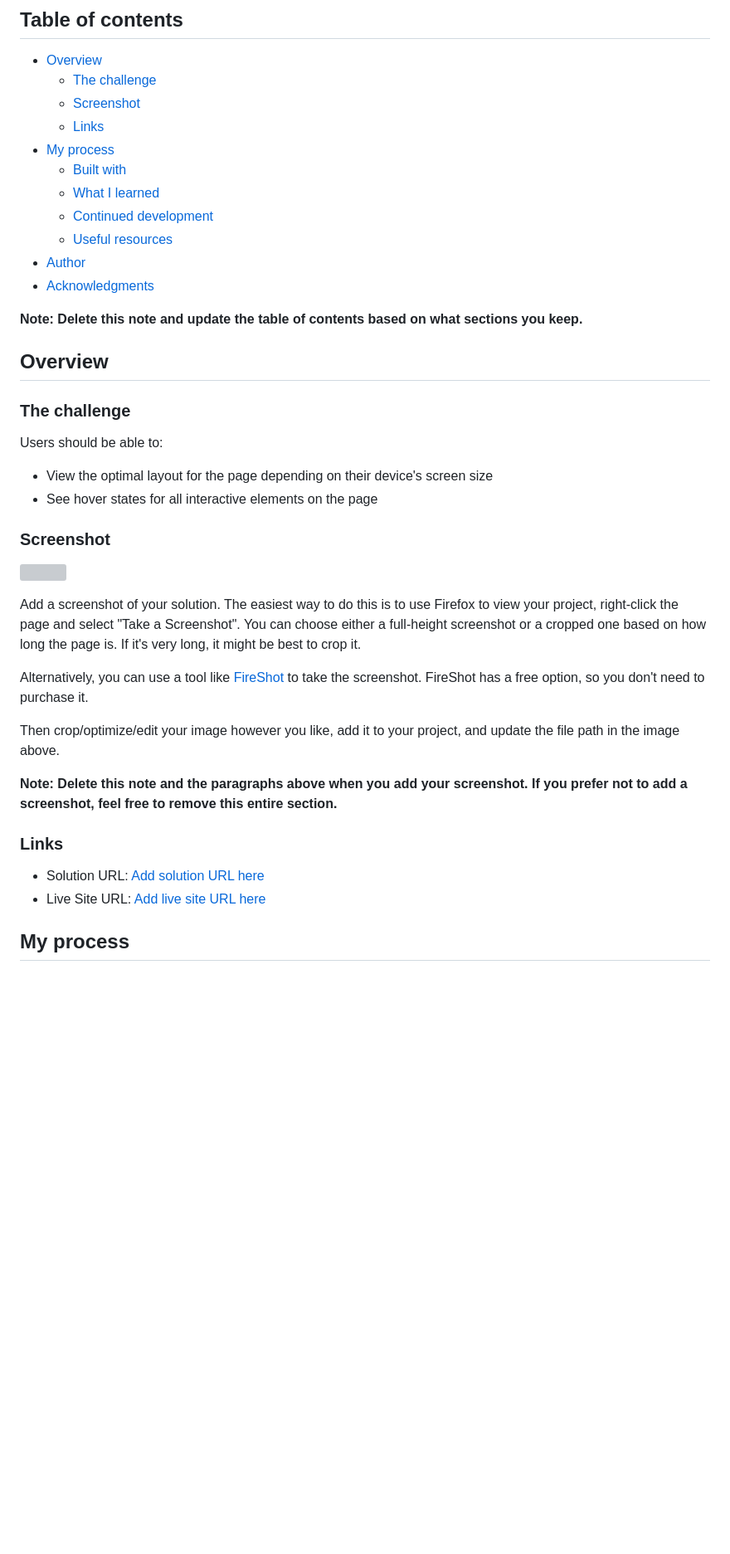
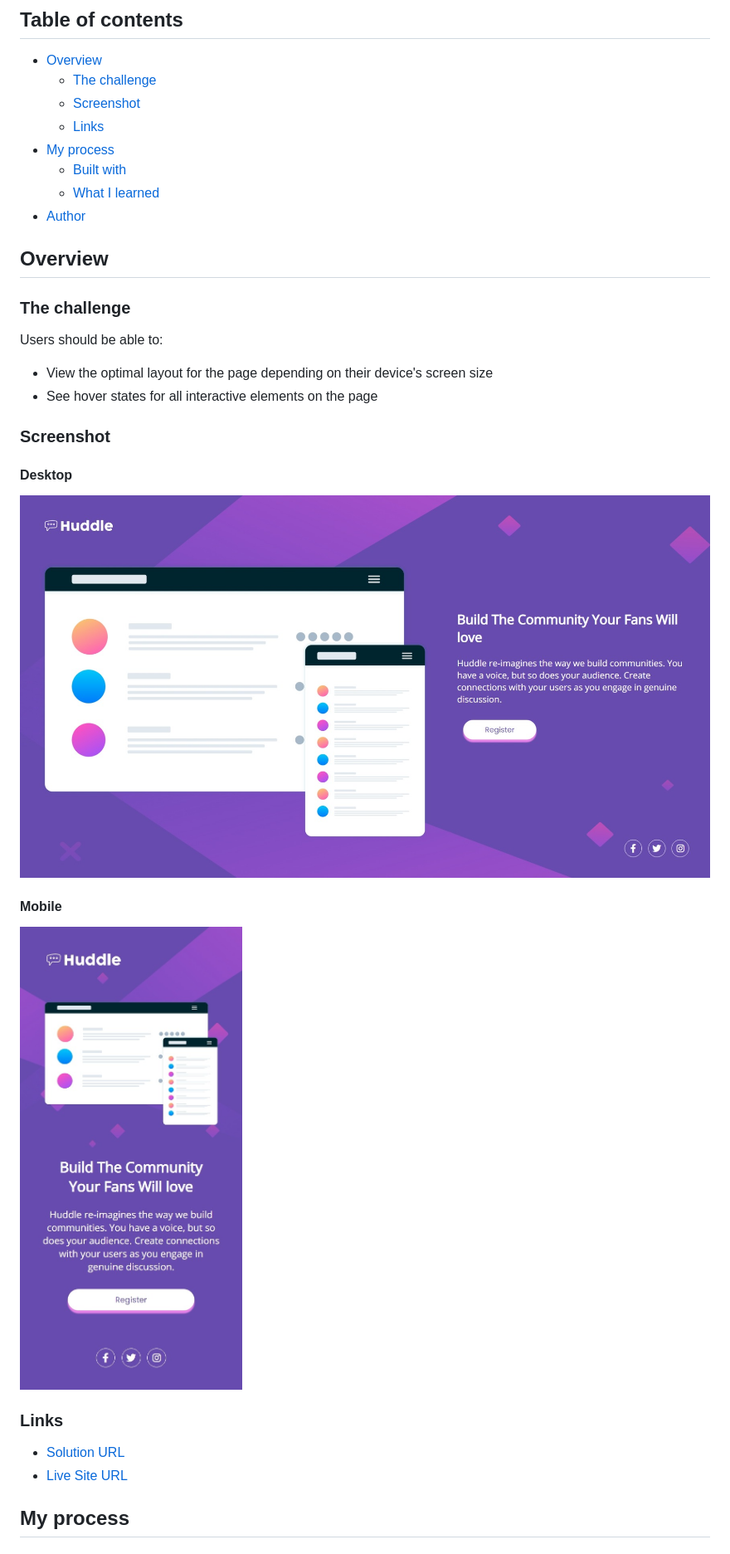
Before and after one commit to HadjerL/frontend-Mentor-huddle-landing-page, a Markdown page: README.md, the part around the change printed below. Shown: that part at 83% size. GitHub-like rendering; pictures changed too: images/Web capture_22-10-2022_163847_127.0.0.1.jpeg (added), images/Web capture_22-10-2022_163946_127.0.0.1.jpeg (added); blank space fills up the shorter version; grey boxes are pictures that could not be loaded.

Commit message:
fixed the readme file the hover effects

```diff
--- a/README.md
+++ b/README.md
@@ -11,12 +11,8 @@ This is a solution to the [Huddle landing page with single introductory section
 - [My process](#my-process)
   - [Built with](#built-with)
   - [What I learned](#what-i-learned)
-  - [Continued development](#continued-development)
-  - [Useful resources](#useful-resources)
 - [Author](#author)
-- [Acknowledgments](#acknowledgments)
 
-**Note: Delete this note and update the table of contents based on what sections you keep.**
 
 ## Overview
 
@@ -28,21 +24,15 @@ Users should be able to:
 - See hover states for all interactive elements on the page
 
 ### Screenshot
-
-![](./screenshot.jpg)
-
-Add a screenshot of your solution. The easiest way to do this is to use Firefox to view your project, right-click the page and select "Take a Screenshot". You can choose either a full-height screenshot or a cropped one based on how long the page is. If it's very long, it might be best to crop it.
-
-Alternatively, you can use a tool like [FireShot](https://getfireshot.com/) to take the screenshot. FireShot has a free option, so you don't need to purchase it.
-
-Then crop/optimize/edit your image however you like, add it to your project, and update the file path in the image above.
-
-**Note: Delete this note and the paragraphs above when you add your screenshot. If you prefer not to add a screenshot, feel free to remove this entire section.**
+#### Desktop
+![](images/Web%20capture_22-10-2022_163847_127.0.0.1.jpeg)
+#### Mobile
+![](images/Web%20capture_22-10-2022_163946_127.0.0.1.jpeg)
 
 ### Links
 
-- Solution URL: [Add solution URL here](https://your-solution-url.com)
-- Live Site URL: [Add live site URL here](https://your-live-site-url.com)
+- [Solution URL](https://github.com/HadjerL/frontend-Mentor-huddle-landing-page)
+- [Live Site URL](https://hadjerl.github.io/frontend-Mentor-huddle-landing-page/)
 
 ## My process
 
```
Also changed, not shown: other parts of README.md (+23 -46 lines), 1 other file.
